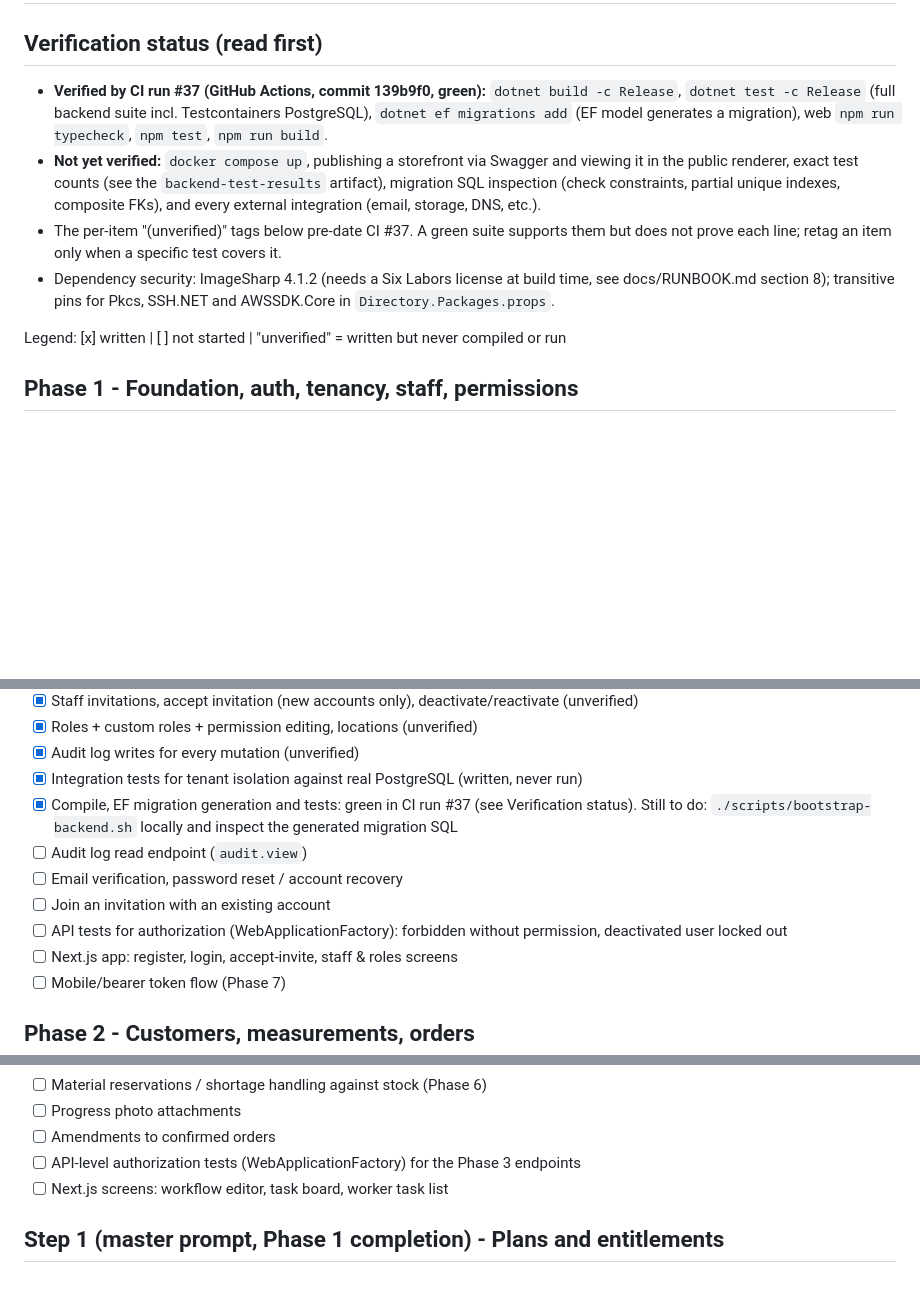
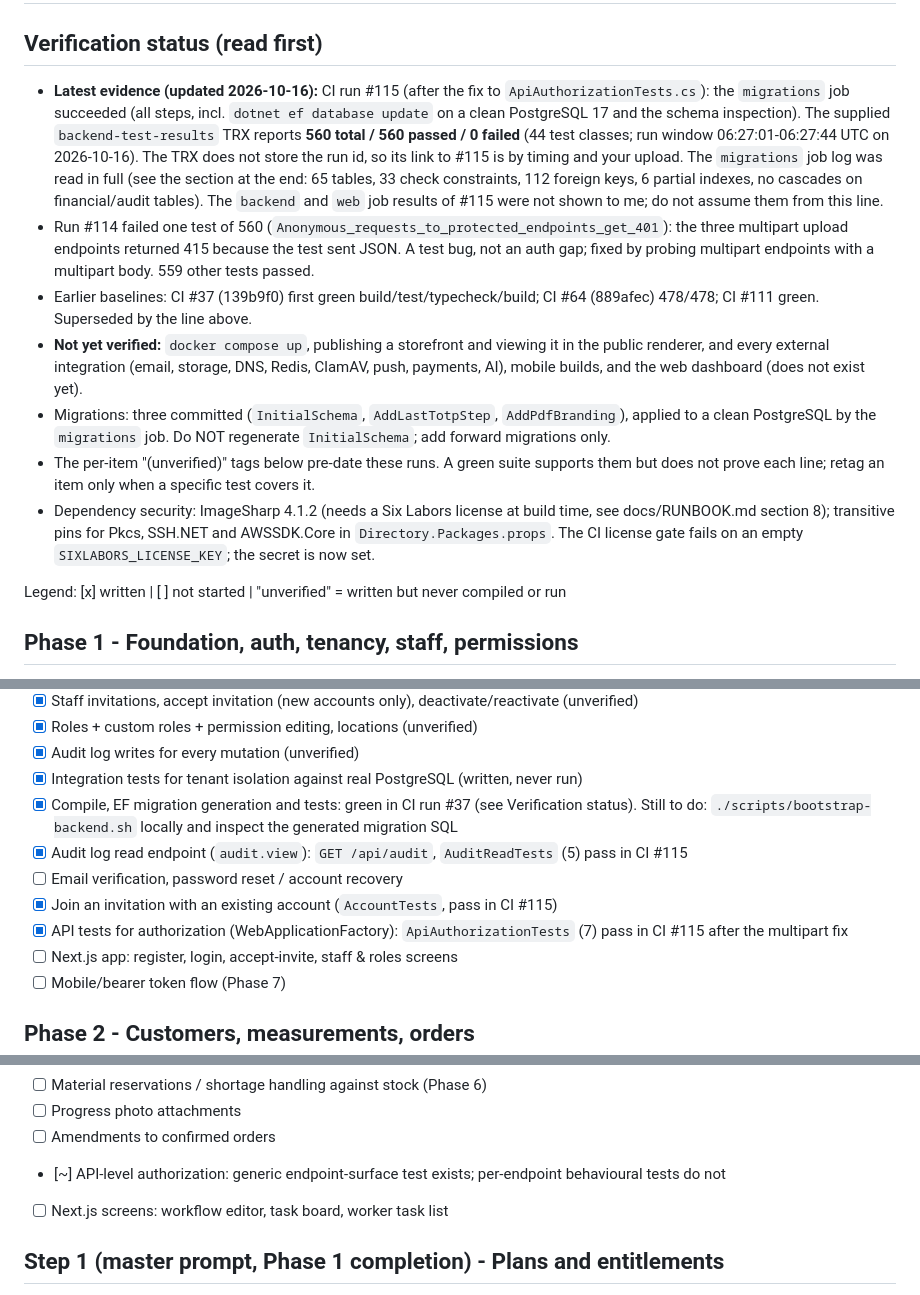
Before and after one commit to rexxwurld/Avzar, a Markdown page: PROGRESS.md, 3 parts joined by grey strips. Rendered like a GitHub page; blank space fills up the shorter version.

```diff
--- a/PROGRESS.md
+++ b/PROGRESS.md
@@ -1,10 +1,13 @@
 # Progress checklist
 
 ## Verification status (read first)
-- **Verified by CI run #37 (GitHub Actions, commit 139b9f0, green):** `dotnet build -c Release`, `dotnet test -c Release` (full backend suite incl. Testcontainers PostgreSQL), `dotnet ef migrations add` (EF model generates a migration), web `npm run typecheck`, `npm test`, `npm run build`.
-- **Not yet verified:** `docker compose up`, publishing a storefront via Swagger and viewing it in the public renderer, exact test counts (see the `backend-test-results` artifact), migration SQL inspection (check constraints, partial unique indexes, composite FKs), and every external integration (email, storage, DNS, etc.).
-- The per-item "(unverified)" tags below pre-date CI #37. A green suite supports them but does not prove each line; retag an item only when a specific test covers it.
-- Dependency security: ImageSharp 4.1.2 (needs a Six Labors license at build time, see docs/RUNBOOK.md section 8); transitive pins for Pkcs, SSH.NET and AWSSDK.Core in `Directory.Packages.props`.
+- **Latest evidence (updated 2026-10-16):** CI run #115 (after the fix to `ApiAuthorizationTests.cs`): the `migrations` job succeeded (all steps, incl. `dotnet ef database update` on a clean PostgreSQL 17 and the schema inspection). The supplied `backend-test-results` TRX reports **560 total / 560 passed / 0 failed** (44 test classes; run window 06:27:01-06:27:44 UTC on 2026-10-16). The TRX does not store the run id, so its link to #115 is by timing and your upload. The `migrations` job log was read in full (see the section at the end: 65 tables, 33 check constraints, 112 foreign keys, 6 partial indexes, no cascades on financial/audit tables). The `backend` and `web` job results of #115 were not shown to me; do not assume them from this line.
+- Run #114 failed one test of 560 (`Anonymous_requests_to_protected_endpoints_get_401`): the three multipart upload endpoints returned 415 because the test sent JSON. A test bug, not an auth gap; fixed by probing multipart endpoints with a multipart body. 559 other tests passed.
+- Earlier baselines: CI #37 (139b9f0) first green build/test/typecheck/build; CI #64 (889afec) 478/478; CI #111 green. Superseded by the line above.
+- **Not yet verified:** `docker compose up`, publishing a storefront and viewing it in the public renderer, and every external integration (email, storage, DNS, Redis, ClamAV, push, payments, AI), mobile builds, and the web dashboard (does not exist yet).
+- Migrations: three committed (`InitialSchema`, `AddLastTotpStep`, `AddPdfBranding`), applied to a clean PostgreSQL by the `migrations` job. Do NOT regenerate `InitialSchema`; add forward migrations only.
+- The per-item "(unverified)" tags below pre-date these runs. A green suite supports them but does not prove each line; retag an item only when a specific test covers it.
+- Dependency security: ImageSharp 4.1.2 (needs a Six Labors license at build time, see docs/RUNBOOK.md section 8); transitive pins for Pkcs, SSH.NET and AWSSDK.Core in `Directory.Packages.props`. The CI license gate fails on an empty `SIXLABORS_LICENSE_KEY`; the secret is now set.
 
 Legend: [x] written  |  [ ] not started  |  "unverified" = written but never compiled or run
 
@@ -19,10 +22,10 @@ Legend: [x] written  |  [ ] not started  |  "unverified" = written but never com
 - [x] Audit log writes for every mutation (unverified)
 - [x] Integration tests for tenant isolation against real PostgreSQL (written, never run)
 - [x] Compile, EF migration generation and tests: green in CI run #37 (see Verification status). Still to do: `./scripts/bootstrap-backend.sh` locally and inspect the generated migration SQL
-- [ ] Audit log read endpoint (`audit.view`)
+- [x] Audit log read endpoint (`audit.view`): `GET /api/audit`, `AuditReadTests` (5) pass in CI #115
 - [ ] Email verification, password reset / account recovery
-- [ ] Join an invitation with an existing account
-- [ ] API tests for authorization (WebApplicationFactory): forbidden without permission, deactivated user locked out
+- [x] Join an invitation with an existing account (`AccountTests`, pass in CI #115)
+- [x] API tests for authorization (WebApplicationFactory): `ApiAuthorizationTests` (7) pass in CI #115 after the multipart fix
 - [ ] Next.js app: register, login, accept-invite, staff & roles screens
 - [ ] Mobile/bearer token flow (Phase 7)
 
@@ -63,7 +66,7 @@ Legend: [x] written  |  [ ] not started  |  "unverified" = written but never com
 - [ ] Material reservations / shortage handling against stock (Phase 6)
 - [ ] Progress photo attachments
 - [ ] Amendments to confirmed orders
-- [ ] API-level authorization tests (WebApplicationFactory) for the Phase 3 endpoints
+- [~] API-level authorization: generic endpoint-surface test exists; per-endpoint behavioural tests do not
 - [ ] Next.js screens: workflow editor, task board, worker task list
 
 ## Step 1 (master prompt, Phase 1 completion) - Plans and entitlements
```
Also changed, not shown: other parts of PROGRESS.md (+19 -1 lines).
